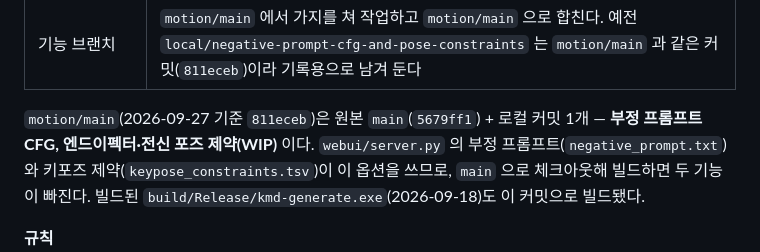
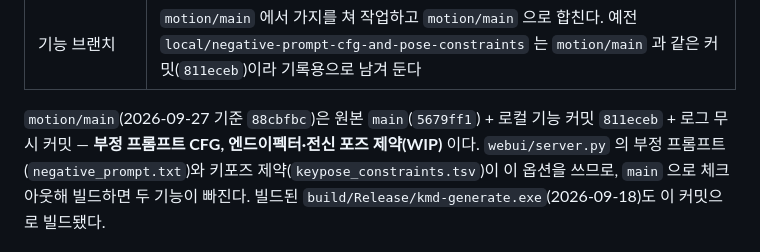
Before and after one commit to SimSeoWon/Test_KimodoMotion, a Markdown page: README.md, the part around the change. Drawn GitHub-style.

Commit message:
- README: motion/main 현재 커밋 갱신
Co-Authored-By: Claude Opus 5.5 <noreply@anthropic.com>

```diff
--- a/README.md
+++ b/README.md
@@ -67,7 +67,7 @@ cmake --build vendor\kimodo.cpp\build --config Release
 | **`motion/main`** | **통합 브랜치 — 이 리포가 쓰는 코드.** 루트는 이 브랜치의 커밋만 고정한다(`.gitmodules` 의 `branch = motion/main`) |
 | 기능 브랜치 | `motion/main` 에서 가지를 쳐 작업하고 `motion/main` 으로 합친다. 예전 `local/negative-prompt-cfg-and-pose-constraints` 는 `motion/main` 과 같은 커밋(`811eceb`)이라 기록용으로 남겨 둔다 |
 
-`motion/main`(2026-09-27 기준 `811eceb`)은 원본 `main`(`5679ff1`) + 로컬 커밋 1개 — **부정 프롬프트 CFG, 엔드이펙터·전신 포즈 제약(WIP)**
+`motion/main`(2026-09-27 기준 `88cbfbc`)은 원본 `main`(`5679ff1`) + 로컬 기능 커밋 `811eceb` + 로그 무시 커밋 — **부정 프롬프트 CFG, 엔드이펙터·전신 포즈 제약(WIP)**
 이다. `webui/server.py` 의 부정 프롬프트(`negative_prompt.txt`)와 키포즈 제약(`keypose_constraints.tsv`)이 이 옵션을 쓰므로,
 `main` 으로 체크아웃해 빌드하면 두 기능이 빠진다. 빌드된 `build/Release/kmd-generate.exe`(2026-09-18)도 이 커밋으로 빌드됐다.
 
```
